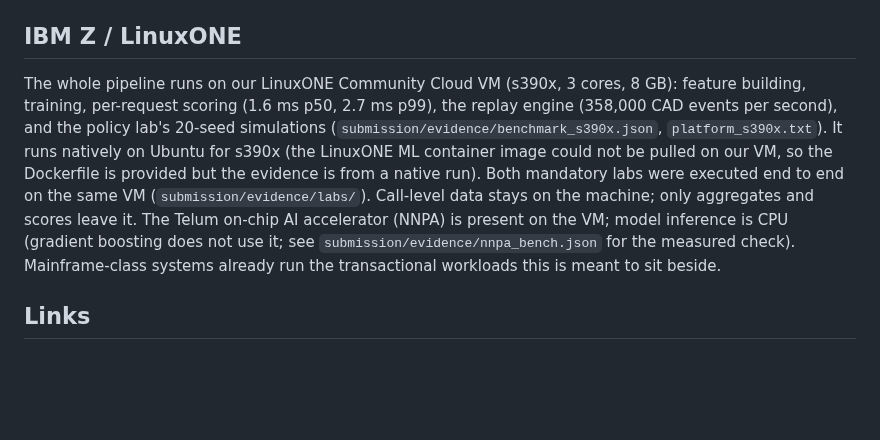
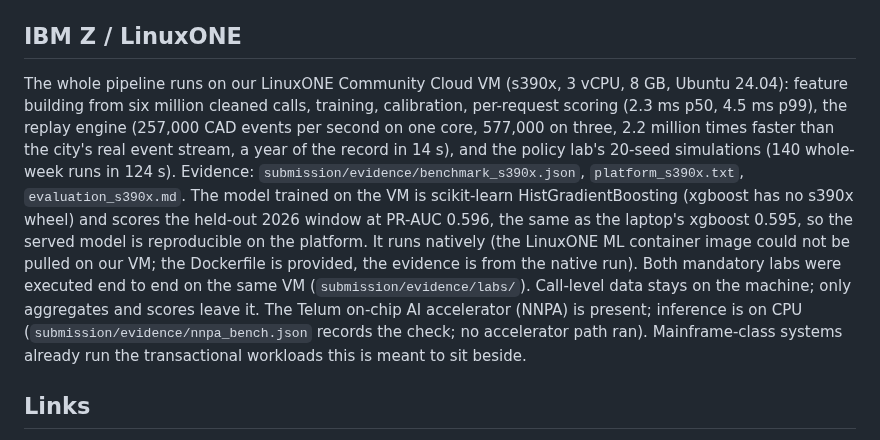
Before and after one commit to Cyriellewu/rescueflow-datathon, a Markdown page: submission/project_description.md, the part around the change. Rendered like a GitHub page; blank space fills up the shorter version.

Commit message:
Project description: LinuxONE section carries the rerun's measured numbers and the sklearn model note
Co-Authored-By: Claude Fable 5.1 <noreply@anthropic.com>

```diff
--- a/submission/project_description.md
+++ b/submission/project_description.md
@@ -123,14 +123,18 @@ FDNY's EMS dispatch system (CAD) was last updated in 2017. In March 2025 the Cit
 
 ## IBM Z / LinuxONE
 
-The whole pipeline runs on our LinuxONE Community Cloud VM (s390x, 3 cores, 8 GB): feature building,
-training, per-request scoring (1.6 ms p50, 2.7 ms p99), the replay engine (358,000 CAD events per
-second), and the policy lab's 20-seed simulations (`submission/evidence/benchmark_s390x.json`,
-`platform_s390x.txt`). It runs natively on Ubuntu for s390x
-(the LinuxONE ML container image could not be pulled on our VM, so the Dockerfile is provided
-but the evidence is from a native run). Both mandatory labs were executed end to end on the same VM
-(`submission/evidence/labs/`). Call-level data stays on
-the machine; only aggregates and scores leave it. The Telum on-chip AI accelerator (NNPA) is present on the VM; model inference is CPU (gradient boosting does not use it; see `submission/evidence/nnpa_bench.json` for the measured check).
+The whole pipeline runs on our LinuxONE Community Cloud VM (s390x, 3 vCPU, 8 GB, Ubuntu 24.04): feature
+building from six million cleaned calls, training, calibration, per-request scoring (2.3 ms p50, 4.5 ms p99),
+the replay engine (257,000 CAD events per second on one core, 577,000 on three, 2.2 million times faster than
+the city's real event stream, a year of the record in 14 s), and the policy lab's 20-seed simulations (140
+whole-week runs in 124 s). Evidence: `submission/evidence/benchmark_s390x.json`, `platform_s390x.txt`,
+`evaluation_s390x.md`. The model trained on the VM is scikit-learn HistGradientBoosting (xgboost has no s390x
+wheel) and scores the held-out 2026 window at PR-AUC 0.596, the same as the laptop's xgboost 0.595, so the
+served model is reproducible on the platform. It runs natively (the LinuxONE ML container image could not be
+pulled on our VM; the Dockerfile is provided, the evidence is from the native run). Both mandatory labs were
+executed end to end on the same VM (`submission/evidence/labs/`). Call-level data stays on the machine; only
+aggregates and scores leave it. The Telum on-chip AI accelerator (NNPA) is present; inference is on CPU
+(`submission/evidence/nnpa_bench.json` records the check; no accelerator path ran).
 Mainframe-class systems already run the transactional workloads this is meant to sit beside.
 
 ## Links
```
